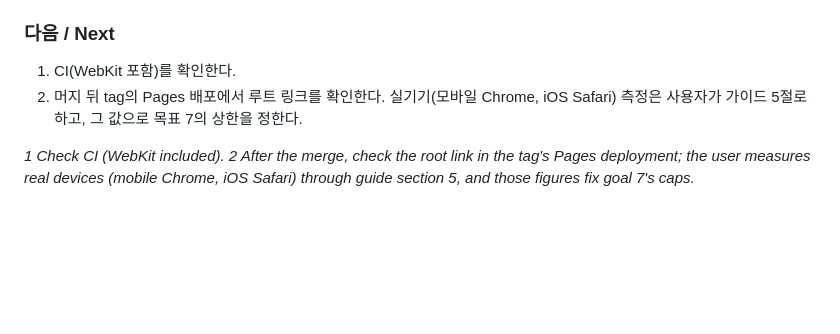
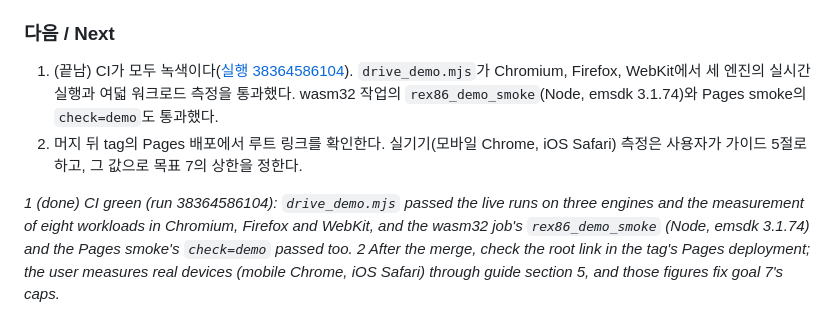
Before and after one commit to reexec/rex86, a Markdown page: docs/work-logs/20261013-i062-web-demo.md, the part around the change. Rendered like a GitHub page; blank space fills up the shorter version.

Commit message:
Record #62's CI result (#62)
Co-Authored-By: Claude Opus 5.5 <noreply@anthropic.com>

```diff
--- a/docs/work-logs/20261013-i062-web-demo.md
+++ b/docs/work-logs/20261013-i062-web-demo.md
@@ -36,7 +36,7 @@
 
 ### 다음 / Next
 
-1. CI(WebKit 포함)를 확인한다.
+1. (끝남) CI가 모두 녹색이다([실행 38364586104](https://github.com/reexec/rex86/actions/runs/38364586104)). `drive_demo.mjs`가 Chromium, Firefox, WebKit에서 세 엔진의 실시간 실행과 여덟 워크로드 측정을 통과했다. wasm32 작업의 `rex86_demo_smoke`(Node, emsdk 3.1.74)와 Pages smoke의 `check=demo`도 통과했다.
 2. 머지 뒤 tag의 Pages 배포에서 루트 링크를 확인한다. 실기기(모바일 Chrome, iOS Safari) 측정은 사용자가 가이드 5절로 하고, 그 값으로 목표 7의 상한을 정한다.
 
-*1 Check CI (WebKit included). 2 After the merge, check the root link in the tag's Pages deployment; the user measures real devices (mobile Chrome, iOS Safari) through guide section 5, and those figures fix goal 7's caps.*
+*1 (done) CI green (run 38364586104): `drive_demo.mjs` passed the live runs on three engines and the measurement of eight workloads in Chromium, Firefox and WebKit, and the wasm32 job's `rex86_demo_smoke` (Node, emsdk 3.1.74) and the Pages smoke's `check=demo` passed too. 2 After the merge, check the root link in the tag's Pages deployment; the user measures real devices (mobile Chrome, iOS Safari) through guide section 5, and those figures fix goal 7's caps.*
```
